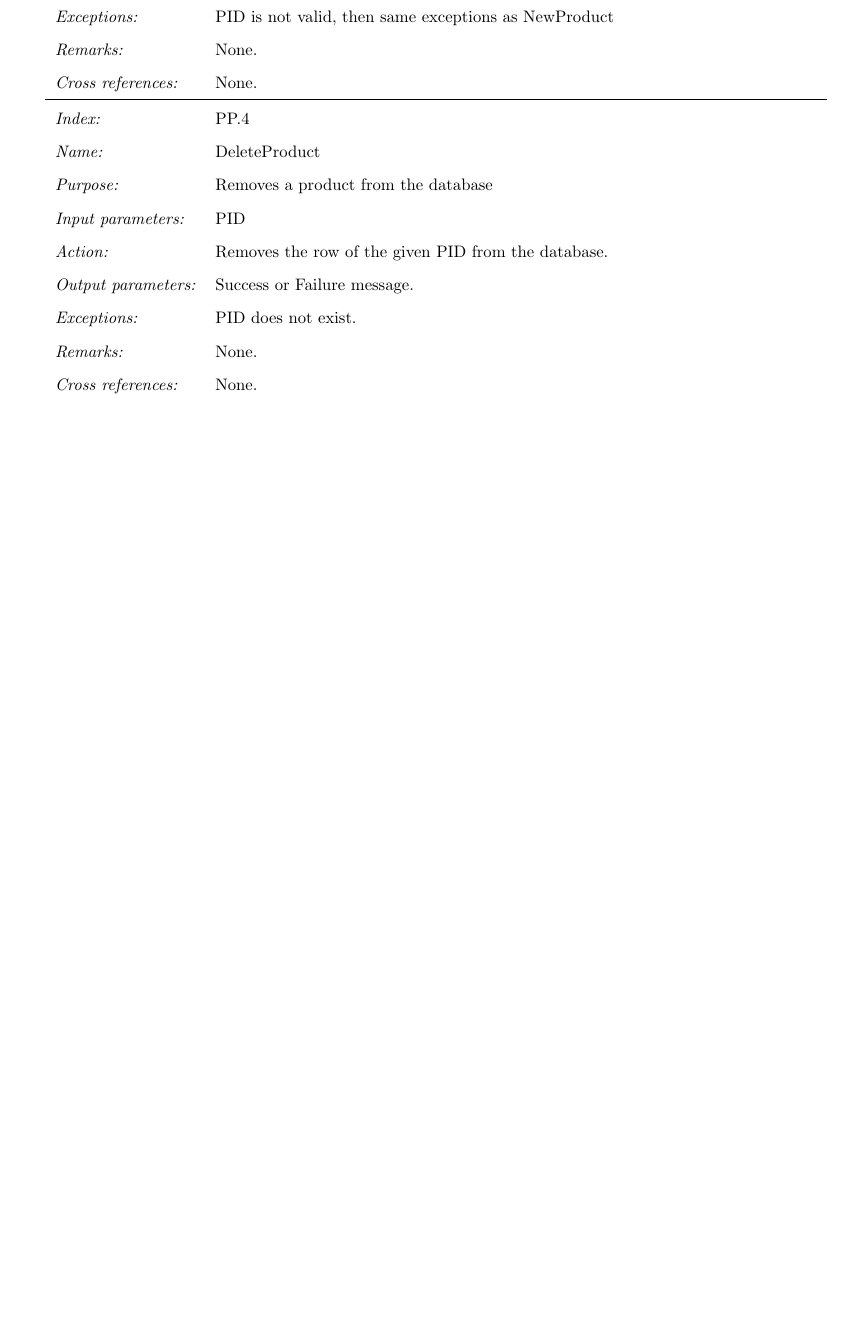
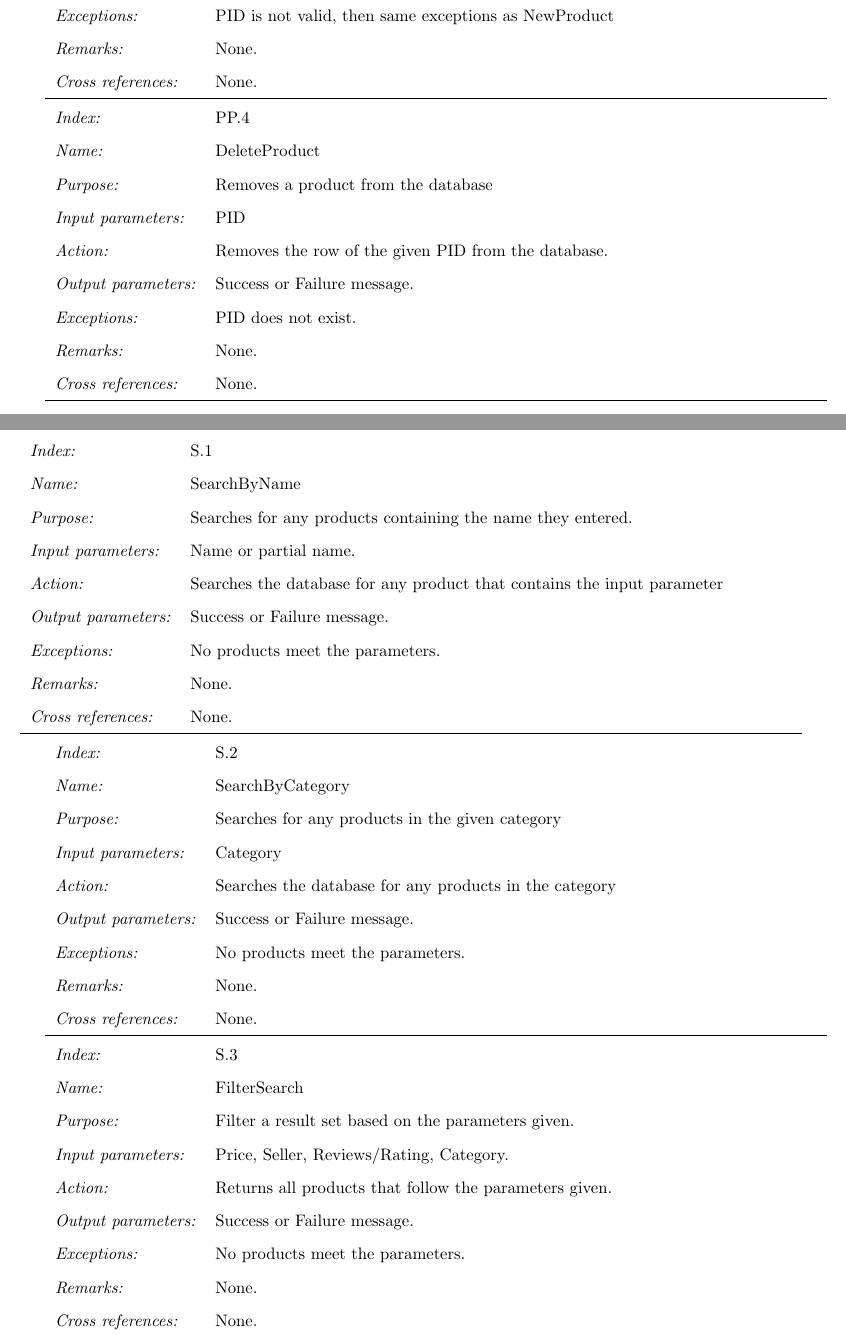
Before and after one commit to saljs/CS341-project, a LaTeX document (plan/functional_requirements.tex): part of page 7 of 12 before the commit and two parts of pages 7 and 8 of 13 after it, the two joined at a grey line, cut so that both start at the same text, the shorter picture padded with empty space. Compiled offline with pdfLaTeX.

Commit message:
Search Function Requirements

```diff
--- a/plan/functional_requirements.tex
+++ b/plan/functional_requirements.tex
@@ -251,7 +251,7 @@ software for an online e-commerce shopping cart software product.
     \it{Index:} & PP.3 \\
     \it{Name:} & EditProduct \\
     \it{Purpose:} & Edits an already existing product\\
-    \it{Input parameters:} & PID, Name, Price, Seller, Initial Quantity, Max Quantity, Reviews, Images\\
+    \it{Input parameters:} & PID, Name, Category, Price, Seller, Initial Quantity, Max Quantity, Reviews, Images\\
     \it{Action:} & Edits the row of PID in the database.\\
     \it{Output parameters:} & Success or Failure message. \\
     \it{Exceptions:} & PID is not valid, then same exceptions as NewProduct \\
@@ -268,6 +268,48 @@ software for an online e-commerce shopping cart software product.
     \it{Action:} & Removes the row of the given PID from the database.\\
     \it{Output parameters:} & Success or Failure message. \\
     \it{Exceptions:} & PID does not exist. \\
+    \it{Remarks:} & None. \\
+    \it{Cross references:} & None. \\
+    \hline
+\end{tabularx}
+
+
+\subsection{Searching}
+
+\begin{tabularx}{\textwidth}{l X}
+    \it{Index:} & S.1 \\
+    \it{Name:} & SearchByName \\
+    \it{Purpose:} & Searches for any products containing the name they entered.\\
+    \it{Input parameters:} & Name or partial name.\\
+    \it{Action:} & Searches the database for any product that contains the input parameter\\
+    \it{Output parameters:} & Success or Failure message. \\
+    \it{Exceptions:} & No products meet the parameters. \\
+    \it{Remarks:} & None. \\
+    \it{Cross references:} & None. \\
+    \hline
+\end{tabularx}
+
+\begin{tabularx}{\textwidth}{l X}
+    \it{Index:} & S.2 \\
+    \it{Name:} & SearchByCategory \\
+    \it{Purpose:} & Searches for any products in the given category\\
+    \it{Input parameters:} & Category\\
+    \it{Action:} & Searches the database for any products in the category\\
+    \it{Output parameters:} & Success or Failure message. \\
+    \it{Exceptions:} & No products meet the parameters. \\
+    \it{Remarks:} & None. \\
+    \it{Cross references:} & None. \\
+    \hline
+\end{tabularx}
+
+\begin{tabularx}{\textwidth}{l X}
+    \it{Index:} & S.3 \\
+    \it{Name:} & FilterSearch \\
+    \it{Purpose:} & Filter a result set based on the parameters given.\\
+    \it{Input parameters:} & Price, Seller, Reviews/Rating, Category.\\
+    \it{Action:} & Returns all products that follow the parameters given.\\
+    \it{Output parameters:} & Success or Failure message. \\
+    \it{Exceptions:} & No products meet the parameters. \\
     \it{Remarks:} & None. \\
     \it{Cross references:} & None. \\
     \hline
```
Also changed, not shown: plan/functional_requirements.tex (2 more changed lines).
